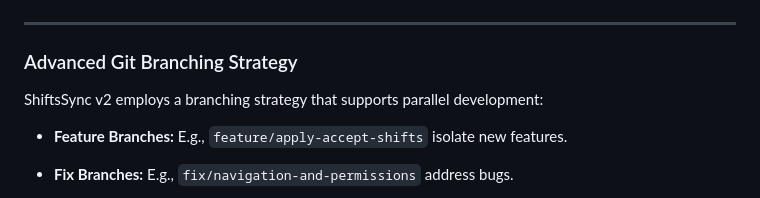
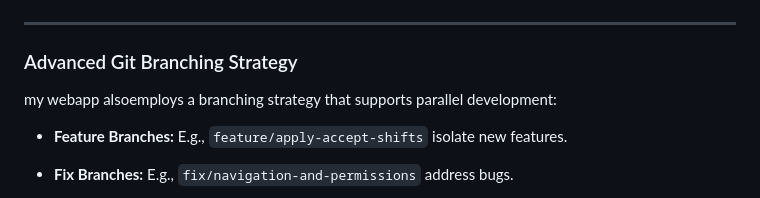
Before and after one commit to sahil0902/shiftssc2, a Markdown page: README.md, the part around the change. Drawn GitHub-style.

Commit message:
fixed a mistake in readme file

```diff
--- a/README.md
+++ b/README.md
@@ -1227,8 +1227,7 @@ class AuthenticationTest extends TestCase
 ### Advanced Git Branching Strategy
 
 
-
-ShiftsSync v2 employs a branching strategy that supports parallel development:
+my webapp alsoemploys a branching strategy that supports parallel development:
 
 
 
```
